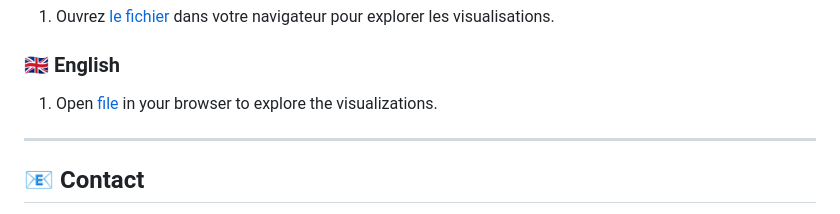
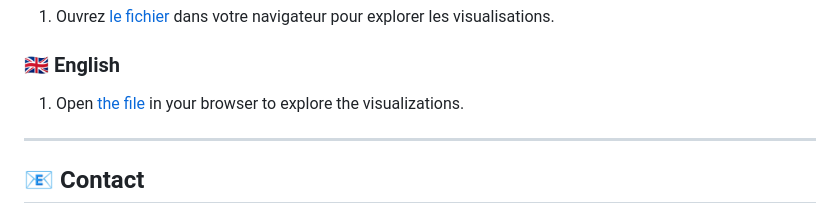
Before and after one commit to OussamaSakini/CO2-Emissions-Visualizer, a Markdown page: README.md, the part around the change. GitHub-like rendering.

```diff
--- a/README.md
+++ b/README.md
@@ -97,7 +97,7 @@ The data is sourced from reliable platforms like Kaggle, ensuring accuracy and r
 1.	Ouvrez [le fichier](https://co-2-emissions-visualizer.vercel.app/) dans votre navigateur pour explorer les visualisations.
 
 ### 🇬🇧 English
-1.	Open [file](https://co-2-emissions-visualizer.vercel.app/) in your browser to explore the visualizations.
+1.	Open [the file](https://co-2-emissions-visualizer.vercel.app/) in your browser to explore the visualizations.
 
 ---
 
```
